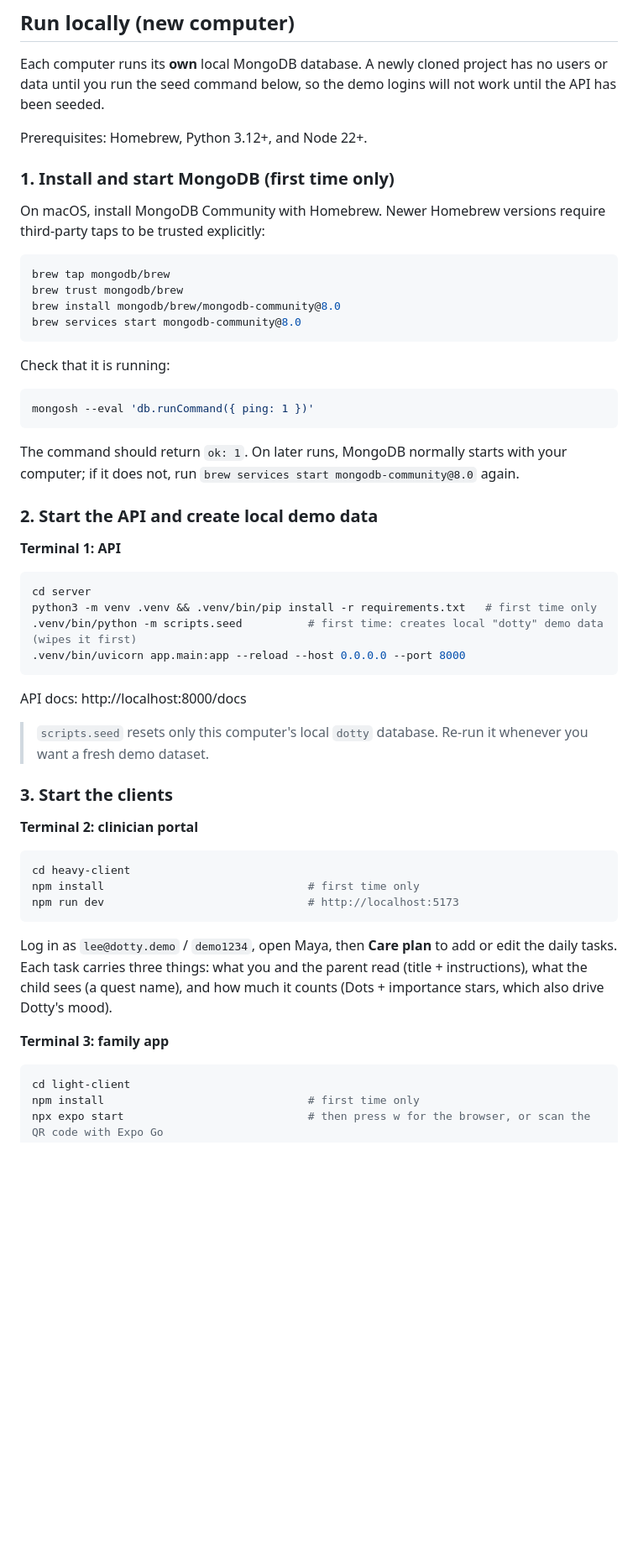
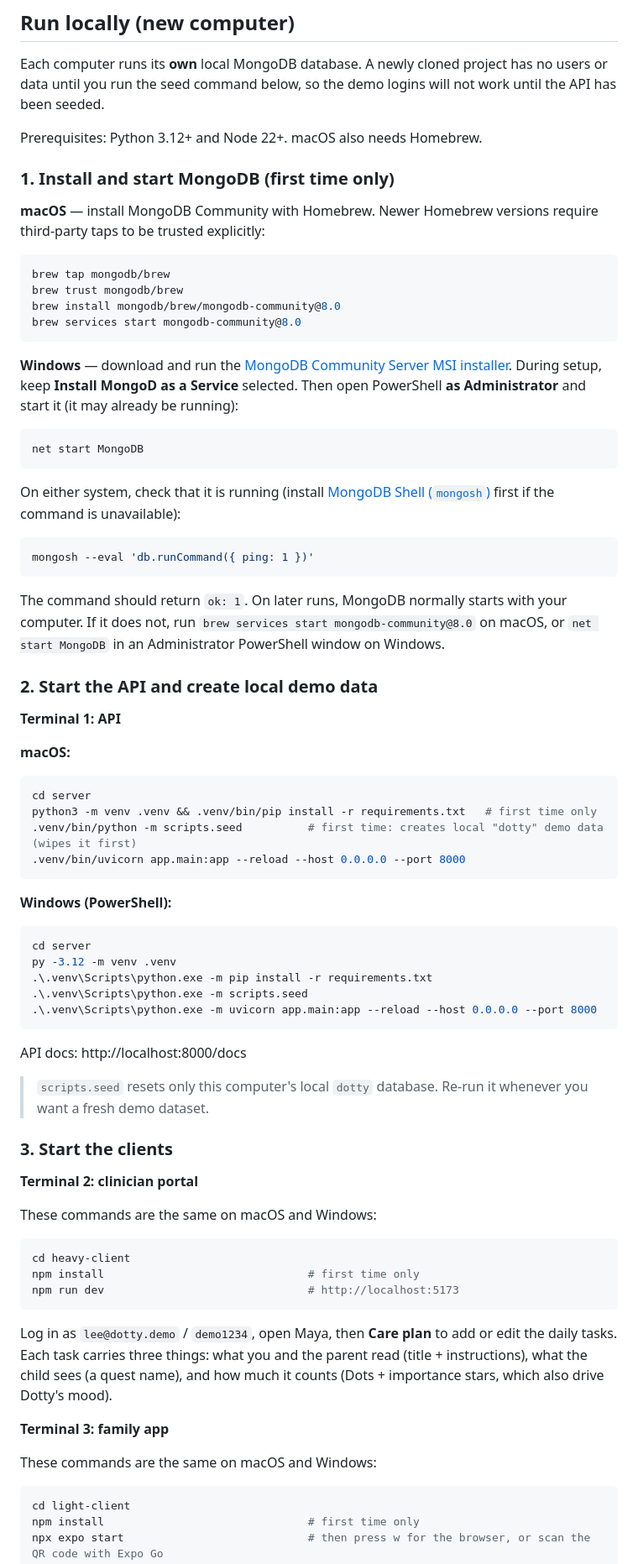
Before and after one commit to HackMIT-2026/Dotty, a Markdown page: README.md, the part around the change. Shown at 84% size. GitHub-like rendering; blank space fills up the shorter version.

Commit message:
added windowns install on the readme

````diff
--- a/README.md
+++ b/README.md
@@ -12,11 +12,11 @@ A Tamagotchi-style companion that turns Type 1 diabetes care into looking after
 
 Each computer runs its **own** local MongoDB database. A newly cloned project has no users or data until you run the seed command below, so the demo logins will not work until the API has been seeded.
 
-Prerequisites: Homebrew, Python 3.12+, and Node 22+.
+Prerequisites: Python 3.12+ and Node 22+. macOS also needs Homebrew.
 
 ### 1. Install and start MongoDB (first time only)
 
-On macOS, install MongoDB Community with Homebrew. Newer Homebrew versions require third-party taps to be trusted explicitly:
+**macOS** — install MongoDB Community with Homebrew. Newer Homebrew versions require third-party taps to be trusted explicitly:
 
 ```bash
 brew tap mongodb/brew
@@ -25,23 +25,41 @@ brew install mongodb/brew/mongodb-community@8.0
 brew services start mongodb-community@8.0
 ```
 
-Check that it is running:
+**Windows** — download and run the [MongoDB Community Server MSI installer](https://www.mongodb.com/try/download/community). During setup, keep **Install MongoD as a Service** selected. Then open PowerShell **as Administrator** and start it (it may already be running):
+
+```powershell
+net start MongoDB
+```
+
+On either system, check that it is running (install [MongoDB Shell (`mongosh`)](https://www.mongodb.com/try/download/shell) first if the command is unavailable):
 
 ```bash
 mongosh --eval 'db.runCommand({ ping: 1 })'
 ```
 
-The command should return `ok: 1`. On later runs, MongoDB normally starts with your computer; if it does not, run `brew services start mongodb-community@8.0` again.
+The command should return `ok: 1`. On later runs, MongoDB normally starts with your computer. If it does not, run `brew services start mongodb-community@8.0` on macOS, or `net start MongoDB` in an Administrator PowerShell window on Windows.
 
 ### 2. Start the API and create local demo data
 
 **Terminal 1: API**
+
+**macOS:**
 
 ```bash
 cd server
 python3 -m venv .venv && .venv/bin/pip install -r requirements.txt   # first time only
 .venv/bin/python -m scripts.seed          # first time: creates local "dotty" demo data (wipes it first)
 .venv/bin/uvicorn app.main:app --reload --host 0.0.0.0 --port 8000
+```
+
+**Windows (PowerShell):**
+
+```powershell
+cd server
+py -3.12 -m venv .venv
+.\.venv\Scripts\python.exe -m pip install -r requirements.txt
+.\.venv\Scripts\python.exe -m scripts.seed
+.\.venv\Scripts\python.exe -m uvicorn app.main:app --reload --host 0.0.0.0 --port 8000
 ```
 
 API docs: http://localhost:8000/docs
@@ -51,6 +69,8 @@ API docs: http://localhost:8000/docs
 ### 3. Start the clients
 
 **Terminal 2: clinician portal**
+
+These commands are the same on macOS and Windows:
 
 ```bash
 cd heavy-client
@@ -63,6 +83,8 @@ three things: what you and the parent read (title + instructions), what the chil
 counts (Dots + importance stars, which also drive Dotty's mood).
 
 **Terminal 3: family app**
+
+These commands are the same on macOS and Windows:
 
 ```bash
 cd light-client
````
